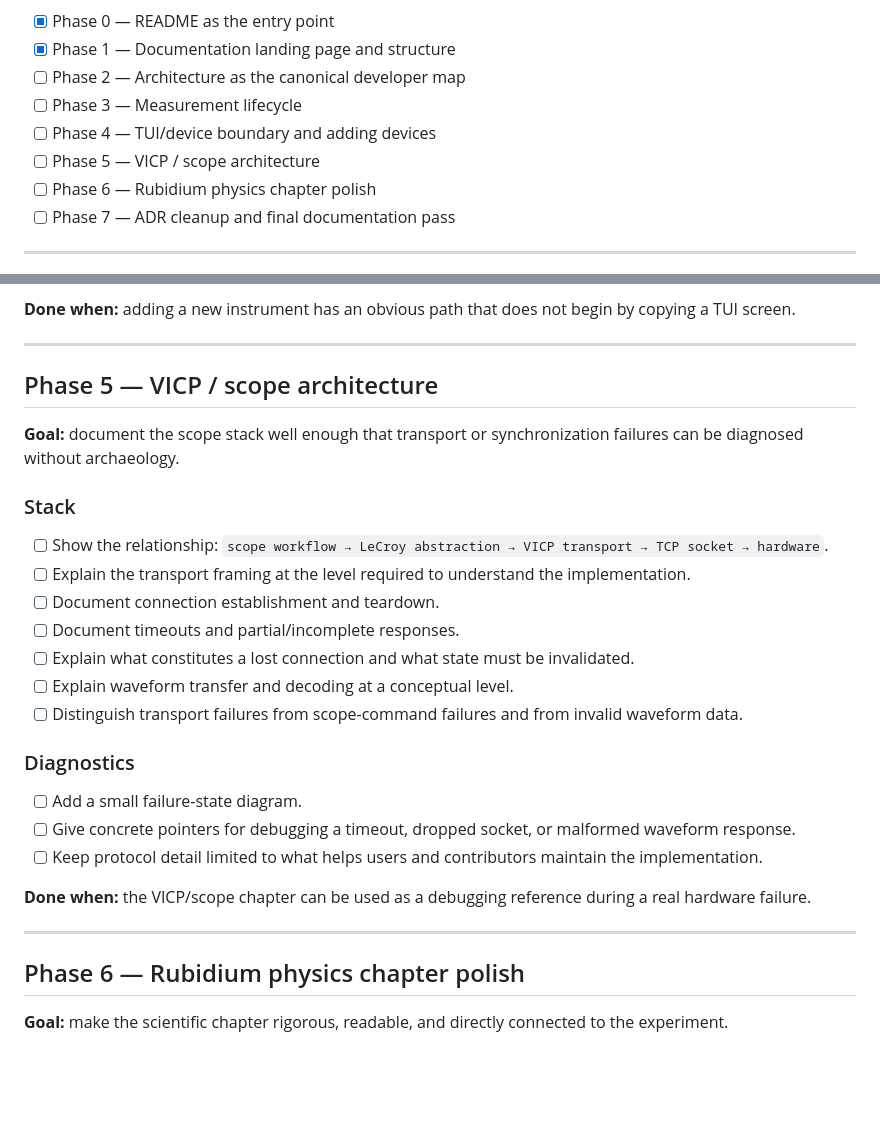
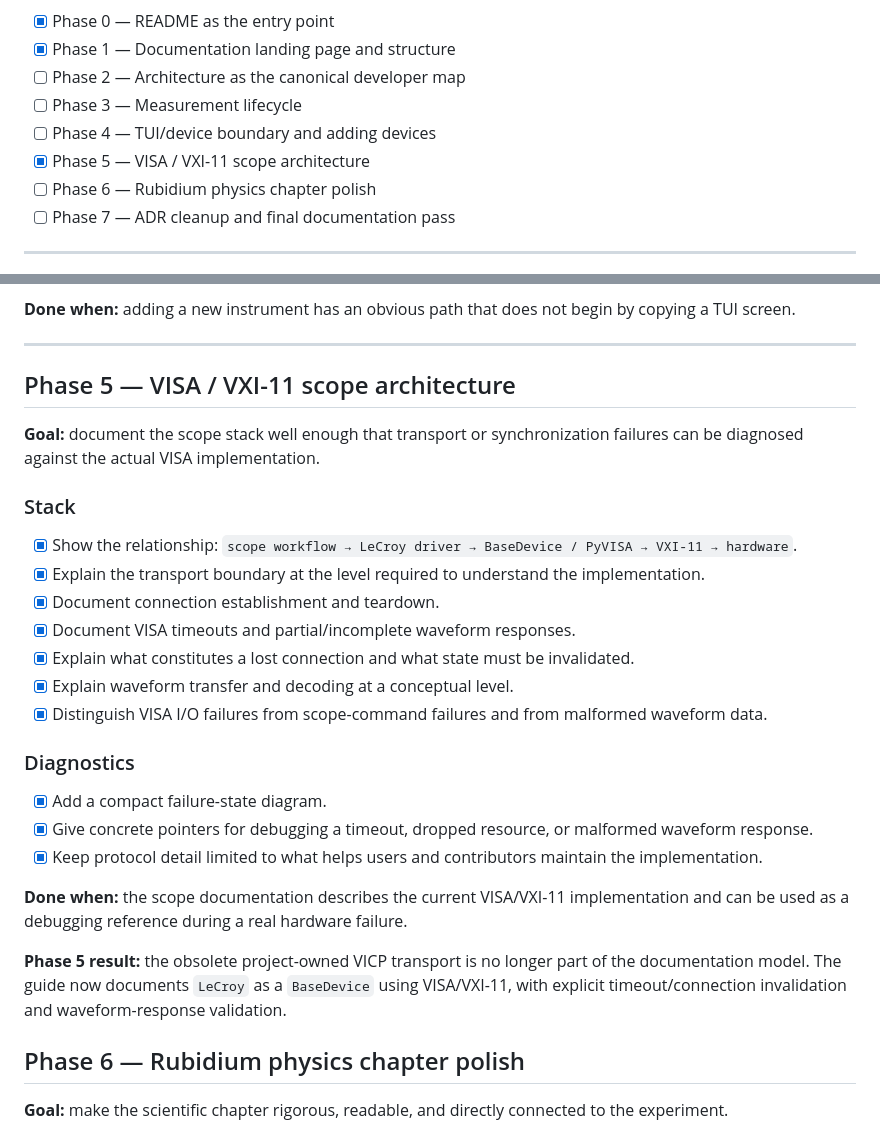
Before and after one commit to raiyiz/iyzee, a Markdown page: docs/infinity-docs-plan.md, 2 parts joined by grey strips. GitHub-like rendering; blank space fills up the shorter version.

Commit message:
docs: record VISA scope architecture

```diff
--- a/docs/infinity-docs-plan.md
+++ b/docs/infinity-docs-plan.md
@@ -13,7 +13,7 @@ The work is intentionally staged. Each phase has a clear endpoint so documentati
 - [ ] Phase 2 — Architecture as the canonical developer map
 - [ ] Phase 3 — Measurement lifecycle
 - [ ] Phase 4 — TUI/device boundary and adding devices
-- [ ] Phase 5 — VICP / scope architecture
+- [x] Phase 5 — VISA / VXI-11 scope architecture
 - [ ] Phase 6 — Rubidium physics chapter polish
 - [ ] Phase 7 — ADR cleanup and final documentation pass
 
@@ -159,30 +159,30 @@ Completed in the README refresh:
 
 ---
 
-## Phase 5 — VICP / scope architecture
+## Phase 5 — VISA / VXI-11 scope architecture
 
-**Goal:** document the scope stack well enough that transport or synchronization failures can be diagnosed without archaeology.
+**Goal:** document the scope stack well enough that transport or synchronization failures can be diagnosed against the actual VISA implementation.
 
 ### Stack
 
-- [ ] Show the relationship:
-  `scope workflow → LeCroy abstraction → VICP transport → TCP socket → hardware`.
-- [ ] Explain the transport framing at the level required to understand the implementation.
-- [ ] Document connection establishment and teardown.
-- [ ] Document timeouts and partial/incomplete responses.
-- [ ] Explain what constitutes a lost connection and what state must be invalidated.
-- [ ] Explain waveform transfer and decoding at a conceptual level.
-- [ ] Distinguish transport failures from scope-command failures and from invalid waveform data.
+- [x] Show the relationship:
+  `scope workflow → LeCroy driver → BaseDevice / PyVISA → VXI-11 → hardware`.
+- [x] Explain the transport boundary at the level required to understand the implementation.
+- [x] Document connection establishment and teardown.
+- [x] Document VISA timeouts and partial/incomplete waveform responses.
+- [x] Explain what constitutes a lost connection and what state must be invalidated.
+- [x] Explain waveform transfer and decoding at a conceptual level.
+- [x] Distinguish VISA I/O failures from scope-command failures and from malformed waveform data.
 
 ### Diagnostics
 
-- [ ] Add a small failure-state diagram.
-- [ ] Give concrete pointers for debugging a timeout, dropped socket, or malformed waveform response.
-- [ ] Keep protocol detail limited to what helps users and contributors maintain the implementation.
+- [x] Add a compact failure-state diagram.
+- [x] Give concrete pointers for debugging a timeout, dropped resource, or malformed waveform response.
+- [x] Keep protocol detail limited to what helps users and contributors maintain the implementation.
 
-**Done when:** the VICP/scope chapter can be used as a debugging reference during a real hardware failure.
+**Done when:** the scope documentation describes the current VISA/VXI-11 implementation and can be used as a debugging reference during a real hardware failure.
 
----
+**Phase 5 result:** the obsolete project-owned VICP transport is no longer part of the documentation model. The guide now documents `LeCroy` as a `BaseDevice` using VISA/VXI-11, with explicit timeout/connection invalidation and waveform-response validation.
 
 ## Phase 6 — Rubidium physics chapter polish
 
```
